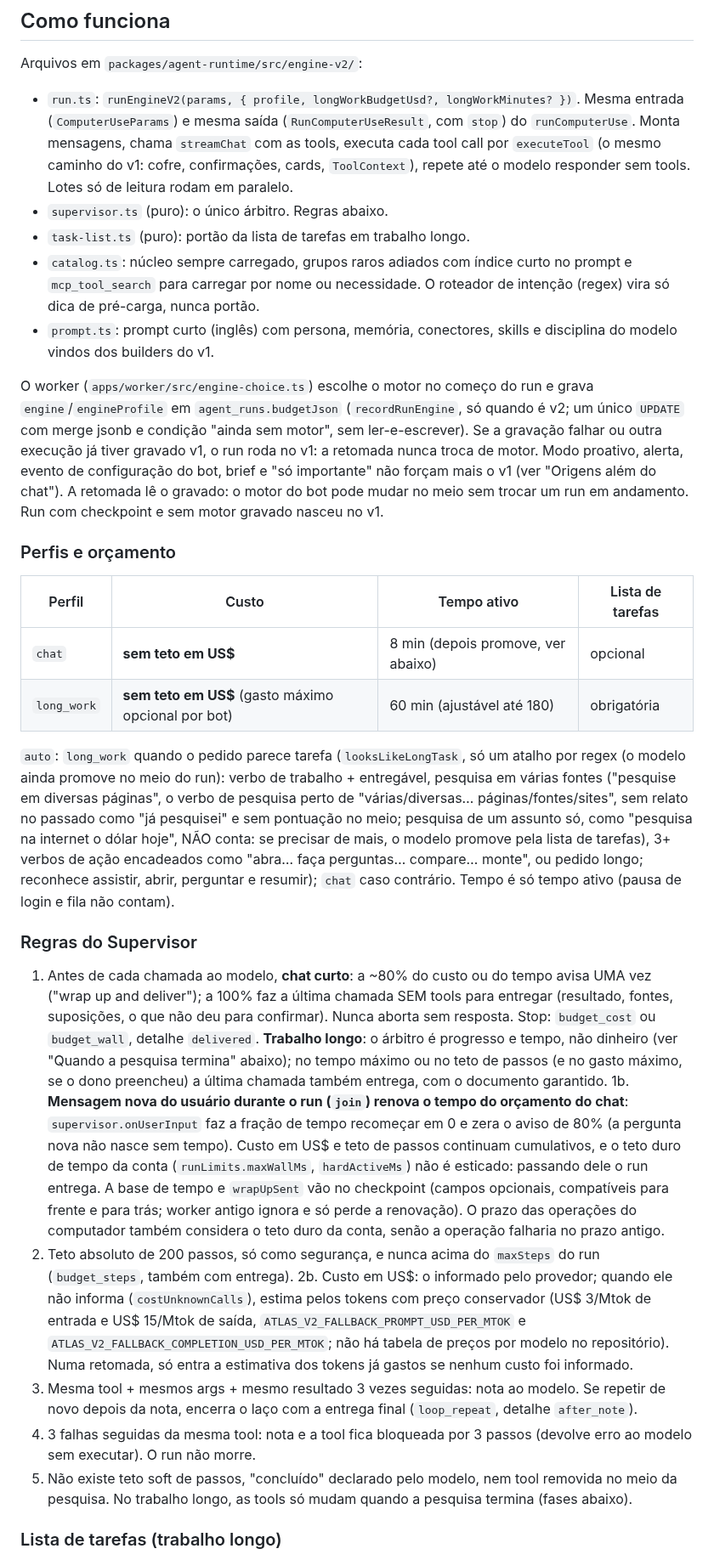
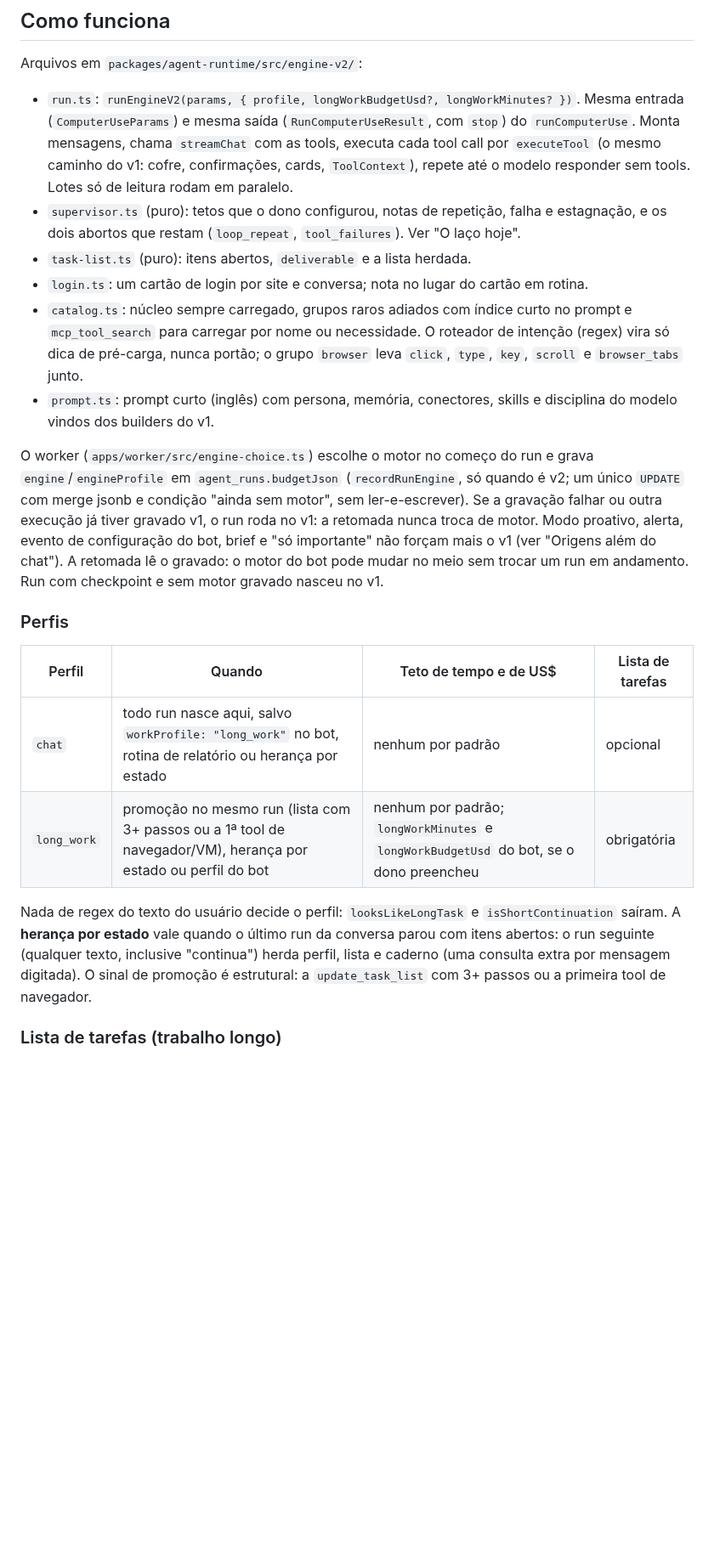
Before and after one commit to ali-ali18/Atlas, a Markdown page: docs/features/motor-v2.md, the part around one of its changes. Shown at 85% size. GitHub-like rendering; blank space fills up the shorter version.

```diff
--- a/docs/features/motor-v2.md
+++ b/docs/features/motor-v2.md
@@ -43,28 +43,20 @@ Valor ausente ou inválido cai no padrão (para `engine`, o motor novo). `withBo
 Arquivos em `packages/agent-runtime/src/engine-v2/`:
 
 - `run.ts`: `runEngineV2(params, { profile, longWorkBudgetUsd?, longWorkMinutes? })`. Mesma entrada (`ComputerUseParams`) e mesma saída (`RunComputerUseResult`, com `stop`) do `runComputerUse`. Monta mensagens, chama `streamChat` com as tools, executa cada tool call por `executeTool` (o mesmo caminho do v1: cofre, confirmações, cards, `ToolContext`), repete até o modelo responder sem tools. Lotes só de leitura rodam em paralelo.
-- `supervisor.ts` (puro): o único árbitro. Regras abaixo.
-- `task-list.ts` (puro): portão da lista de tarefas em trabalho longo.
-- `catalog.ts`: núcleo sempre carregado, grupos raros adiados com índice curto no prompt e `mcp_tool_search` para carregar por nome ou necessidade. O roteador de intenção (regex) vira só dica de pré-carga, nunca portão.
+- `supervisor.ts` (puro): tetos que o dono configurou, notas de repetição, falha e estagnação, e os dois abortos que restam (`loop_repeat`, `tool_failures`). Ver "O laço hoje".
+- `task-list.ts` (puro): itens abertos, `deliverable` e a lista herdada.
+- `login.ts`: um cartão de login por site e conversa; nota no lugar do cartão em rotina.
+- `catalog.ts`: núcleo sempre carregado, grupos raros adiados com índice curto no prompt e `mcp_tool_search` para carregar por nome ou necessidade. O roteador de intenção (regex) vira só dica de pré-carga, nunca portão; o grupo `browser` leva `click`, `type`, `key`, `scroll` e `browser_tabs` junto.
 - `prompt.ts`: prompt curto (inglês) com persona, memória, conectores, skills e disciplina do modelo vindos dos builders do v1.
 
 O worker (`apps/worker/src/engine-choice.ts`) escolhe o motor no começo do run e grava `engine`/`engineProfile` em `agent_runs.budgetJson` (`recordRunEngine`, só quando é v2; um único `UPDATE` com merge jsonb e condição "ainda sem motor", sem ler-e-escrever). Se a gravação falhar ou outra execução já tiver gravado v1, o run roda no v1: a retomada nunca troca de motor. Modo proativo, alerta, evento de configuração do bot, brief e "só importante" não forçam mais o v1 (ver "Origens além do chat"). A retomada lê o gravado: o motor do bot pode mudar no meio sem trocar um run em andamento. Run com checkpoint e sem motor gravado nasceu no v1.
 
-### Perfis e orçamento
-| Perfil | Custo | Tempo ativo | Lista de tarefas |
+### Perfis
+| Perfil | Quando | Teto de tempo e de US$ | Lista de tarefas |
 |---|---|---|---|
-| `chat` | **sem teto em US$** | 8 min (depois promove, ver abaixo) | opcional |
-| `long_work` | **sem teto em US$** (gasto máximo opcional por bot) | 60 min (ajustável até 180) | obrigatória |
+| `chat` | todo run nasce aqui, salvo `workProfile: "long_work"` no bot, rotina de relatório ou herança por estado | nenhum por padrão | opcional |
+| `long_work` | promoção no mesmo run (lista com 3+ passos ou a 1ª tool de navegador/VM), herança por estado ou perfil do bot | nenhum por padrão; `longWorkMinutes` e `longWorkBudgetUsd` do bot, se o dono preencheu | obrigatória |
 
-`auto`: `long_work` quando o pedido parece tarefa (`looksLikeLongTask`, só um atalho por regex (o modelo ainda promove no meio do run): verbo de trabalho + entregável, pesquisa em várias fontes ("pesquise em diversas páginas", o verbo de pesquisa perto de "várias/diversas… páginas/fontes/sites", sem relato no passado como "já pesquisei" e sem pontuação no meio; pesquisa de um assunto só, como "pesquisa na internet o dólar hoje", NÃO conta: se precisar de mais, o modelo promove pela lista de tarefas), 3+ verbos de ação encadeados como "abra… faça perguntas… compare… monte", ou pedido longo; reconhece assistir, abrir, perguntar e resumir); `chat` caso contrário. Tempo é só tempo ativo (pausa de login e fila não contam).
-
-### Regras do Supervisor
-1. Antes de cada chamada ao modelo, **chat curto**: a ~80% do custo ou do tempo avisa UMA vez ("wrap up and deliver"); a 100% faz a última chamada SEM tools para entregar (resultado, fontes, suposições, o que não deu para confirmar). Nunca aborta sem resposta. Stop: `budget_cost` ou `budget_wall`, detalhe `delivered`. **Trabalho longo**: o árbitro é progresso e tempo, não dinheiro (ver "Quando a pesquisa termina" abaixo); no tempo máximo ou no teto de passos (e no gasto máximo, se o dono preencheu) a última chamada também entrega, com o documento garantido.
-1b. **Mensagem nova do usuário durante o run (`join`) renova o tempo do orçamento do chat**: `supervisor.onUserInput` faz a fração de tempo recomeçar em 0 e zera o aviso de 80% (a pergunta nova não nasce sem tempo). Custo em US$ e teto de passos continuam cumulativos, e o teto duro de tempo da conta (`runLimits.maxWallMs`, `hardActiveMs`) não é esticado: passando dele o run entrega. A base de tempo e `wrapUpSent` vão no checkpoint (campos opcionais, compatíveis para frente e para trás; worker antigo ignora e só perde a renovação). O prazo das operações do computador também considera o teto duro da conta, senão a operação falharia no prazo antigo.
-2. Teto absoluto de 200 passos, só como segurança, e nunca acima do `maxSteps` do run (`budget_steps`, também com entrega).
-2b. Custo em US$: o informado pelo provedor; quando ele não informa (`costUnknownCalls`), estima pelos tokens com preço conservador (US$ 3/Mtok de entrada e US$ 15/Mtok de saída, `ATLAS_V2_FALLBACK_PROMPT_USD_PER_MTOK` e `ATLAS_V2_FALLBACK_COMPLETION_USD_PER_MTOK`; não há tabela de preços por modelo no repositório). Numa retomada, só entra a estimativa dos tokens já gastos se nenhum custo foi informado.
-3. Mesma tool + mesmos args + mesmo resultado 3 vezes seguidas: nota ao modelo. Se repetir de novo depois da nota, encerra o laço com a entrega final (`loop_repeat`, detalhe `after_note`).
-4. 3 falhas seguidas da mesma tool: nota e a tool fica bloqueada por 3 passos (devolve erro ao modelo sem executar). O run não morre.
-5. Não existe teto soft de passos, "concluído" declarado pelo modelo, nem tool removida no meio da pesquisa. No trabalho longo, as tools só mudam quando a pesquisa termina (fases abaixo).
+Nada de regex do texto do usuário decide o perfil: `looksLikeLongTask` e `isShortContinuation` saíram. A **herança por estado** vale quando o último run da conversa parou com itens abertos: o run seguinte (qualquer texto, inclusive "continua") herda perfil, lista e caderno (uma consulta extra por mensagem digitada). O sinal de promoção é estrutural: a `update_task_list` com 3+ passos ou a primeira tool de navegador.
 
 ### Lista de tarefas (trabalho longo)
```
Also changed, not shown: other parts of docs/features/motor-v2.md (+37 -33 lines), CHANGELOG.md (+8 -0 lines).
